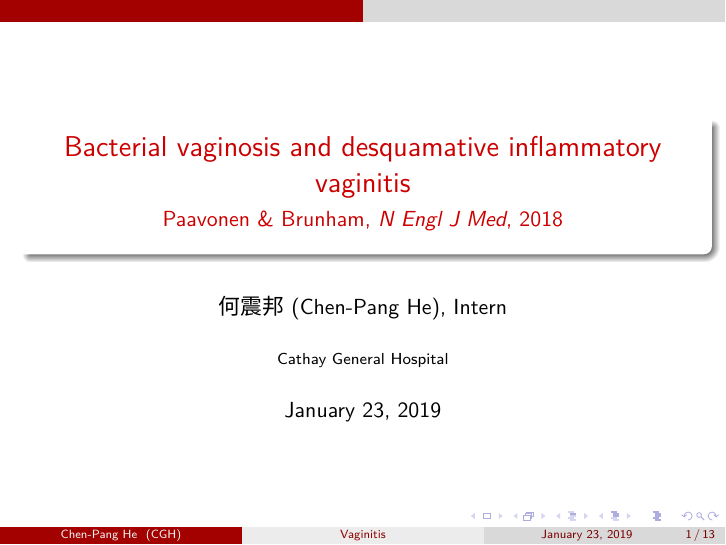
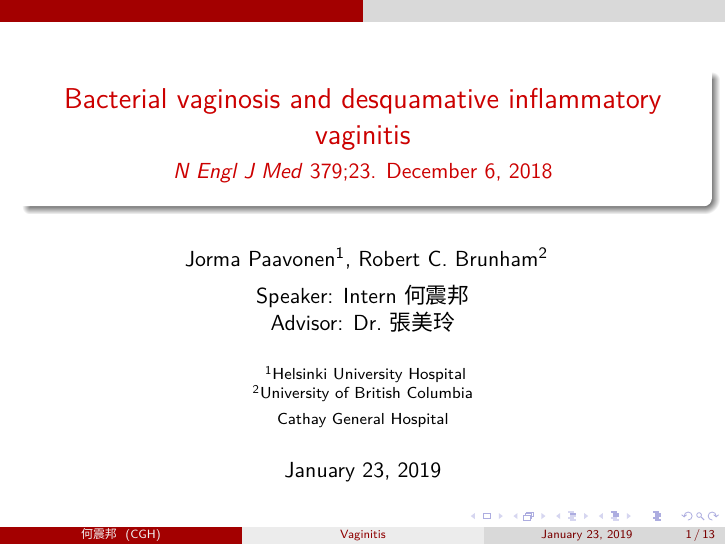
Before and after one commit to jdh8/CGH-Obgyn-Paavonen-2018, LaTeX slides (Paavonen-2018.tex): page 1 of 13. Compiled offline with XeLaTeX; a missing font is replaced by an installed copy or a similar font.

Commit message:
Elaborate on attribution

```diff
--- a/Paavonen-2018.tex
+++ b/Paavonen-2018.tex
@@ -6,10 +6,18 @@
 
 \usetheme{CambridgeUS}
 \title[Vaginitis]{Bacterial vaginosis and desquamative inflammatory vaginitis}
-\subtitle{Paavonen \& Brunham, \textit{N Engl J Med}, 2018}
-\author[Chen-Pang He]{何震邦 (Chen-Pang He), Intern}
+\subtitle{\textit{N Engl J Med} 379;23.  December 6, 2018}
+\author[何震邦]{
+    Jorma Paavonen\inst{1}, Robert C. Brunham\inst{2} \\[1ex]
+    Speaker: Intern 何震邦 \\
+    Advisor: Dr.~張美玲
+}
+\institute[CGH]{
+    \inst{1} Helsinki University Hospital \\
+    \inst{2} University of British Columbia \\[1ex]
+    Cathay General Hospital
+}
 \date{January 23, 2019}
-\institute[CGH]{Cathay General Hospital}
 
 \newcommand*{\solo}[1]{\centering\includegraphics[width=\textwidth, height=0.8\textheight, keepaspectratio]{#1}}
 
```
